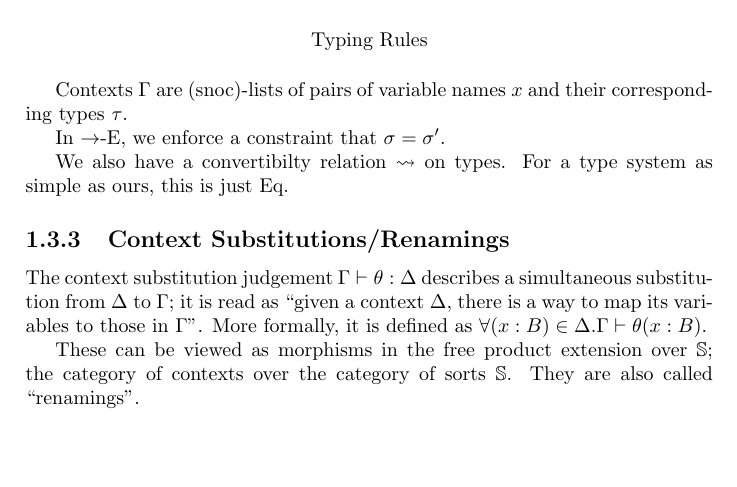
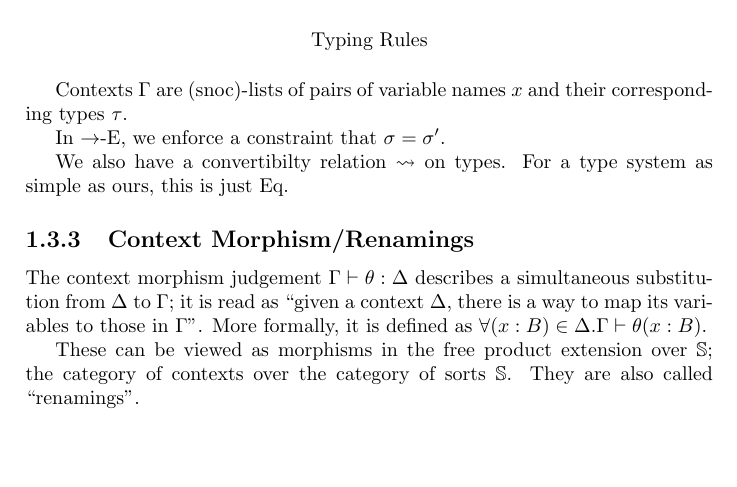
Before and after one commit to jacobjwalters/calculi, a LaTeX document (doc/main.tex, which reads doc/sections/stlc/term-level-metavars.tex): part of page 5 of 6, cut so that both start at the same text. Compiled offline with pdfLaTeX.

Commit message:
doc: Context subst -> Context morphism

```diff
--- a/doc/sections/stlc/term-level-metavars.tex
+++ b/doc/sections/stlc/term-level-metavars.tex
@@ -72,8 +72,8 @@ In \Elim{$\to$}, we enforce a constraint that $\sigma = \sigma'$.
 
 We also have a convertibilty relation $\leadsto$ on types. For a type system as simple as ours, this is just Eq.
 
-\subsection{Context Substitutions/Renamings}
-The context substitution judgement $\Gamma \vdash \theta : \Delta$ describes a simultaneous substitution from $\Delta$ to $\Gamma$; it is read as ``given a context $\Delta$, there is a way to map its variables to those in $\Gamma$''. More formally, it is defined as $\forall (x : B) \in \Delta. \Gamma \vdash \theta (x : B)$.
+\subsection{Context Morphism/Renamings}
+The context morphism judgement $\Gamma \vdash \theta : \Delta$ describes a simultaneous substitution from $\Delta$ to $\Gamma$; it is read as ``given a context $\Delta$, there is a way to map its variables to those in $\Gamma$''. More formally, it is defined as $\forall (x : B) \in \Delta. \Gamma \vdash \theta (x : B)$.
 
 These can be viewed as morphisms in the free product extension over $\mathbb{S}$; the category of contexts over the category of sorts $\mathbb{S}$. They are also called ``renamings''.
 
```
